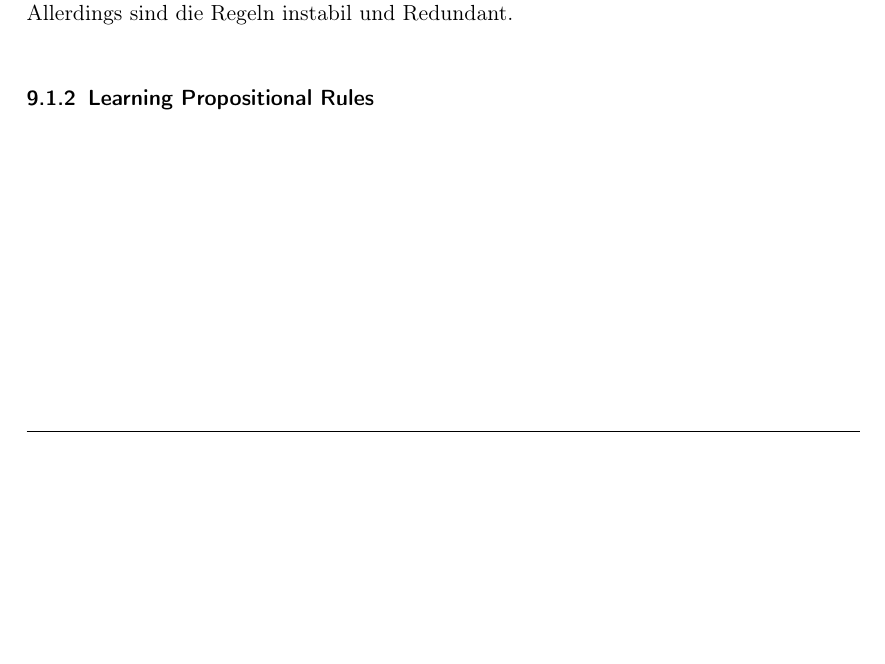
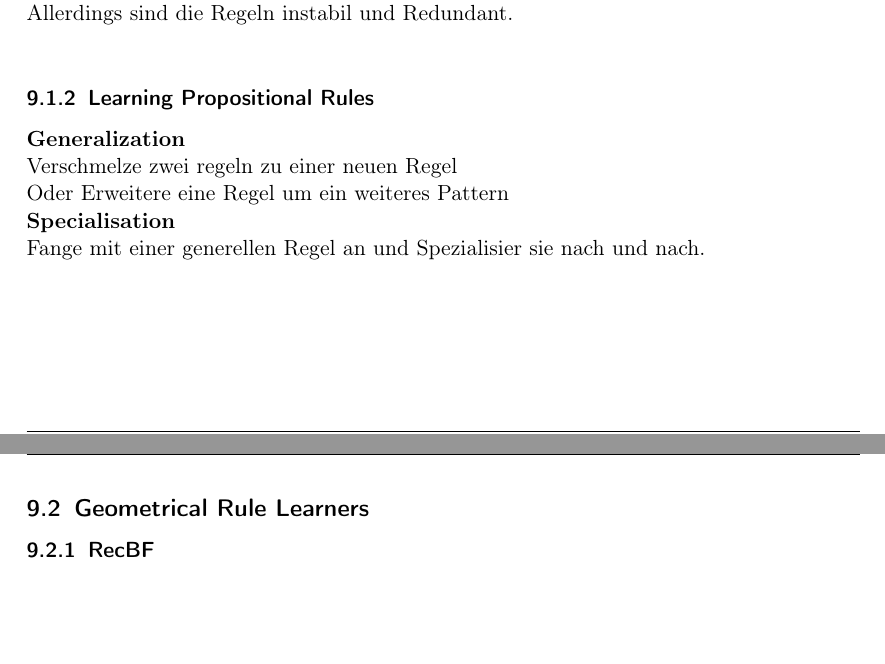
Before and after one commit to xamor/zusammenfassungen, a LaTeX document (DM-Zusammenfassung.tex): part of page 13 of 13 before the commit and two parts of pages 13 and 14 of 14 after it, the two joined at a grey line, cut so that both start at the same text, the shorter picture padded with empty space. Compiled offline with pdfLaTeX.

Commit message:
Folie 9 half

```diff
--- a/DM-Zusammenfassung.tex
+++ b/DM-Zusammenfassung.tex
@@ -352,5 +352,13 @@ Cons:\\
  Allerdings sind die Regeln instabil und Redundant.\\
 
  \subsubsection{Learning Propositional Rules}
+ \textbf{Generalization}\\
+ Verschmelze zwei regeln zu einer neuen Regel\\
+ Oder Erweitere eine Regel um ein weiteres Pattern\\
+ \textbf{Specialisation}\\
+ Fange mit einer generellen Regel an und Spezialisier sie nach und nach.\\
+
+ \subsection{Geometrical Rule Learners}
+ \subsubsection{RecBF}
 
 \end{document}
```
Also changed, not shown: DM-Zusammenfassung.pdf.
